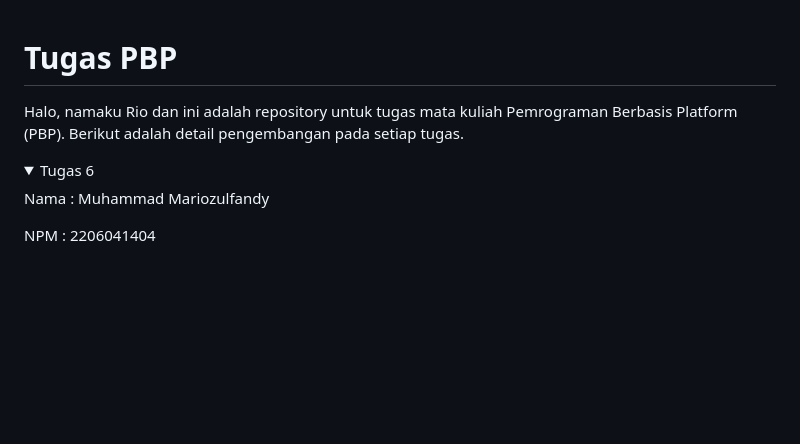
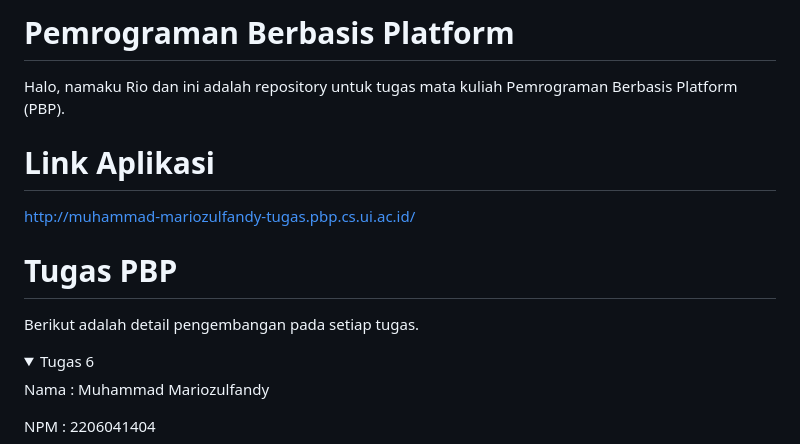
Before and after one commit to riozulfandy/book_list, a Markdown page: README.md, the part around the change printed below. Rendered like a GitHub page; folded sections open; blank space fills up the shorter version.

Commit message:
selesai mengerjakan Tugas 6

```diff
--- a/README.md
+++ b/README.md
@@ -1,5 +1,11 @@
+# Pemrograman Berbasis Platform
+Halo, namaku Rio dan ini adalah repository untuk tugas mata kuliah Pemrograman Berbasis Platform (PBP).
+
+# Link Aplikasi
+http://muhammad-mariozulfandy-tugas.pbp.cs.ui.ac.id/
+
 # Tugas PBP
-Halo, namaku Rio dan ini adalah repository untuk tugas mata kuliah Pemrograman Berbasis Platform (PBP). Berikut adalah detail pengembangan pada setiap tugas.
+Berikut adalah detail pengembangan pada setiap tugas.
 
 <details>
     <summary>
```
Also changed, not shown: other parts of README.md (+3 -0 lines).
